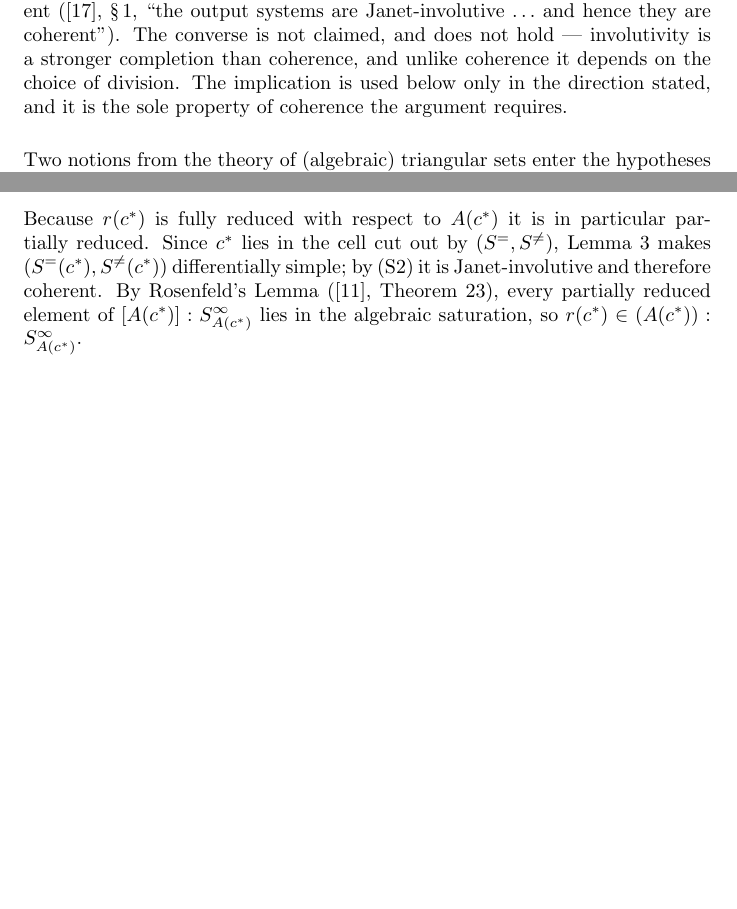
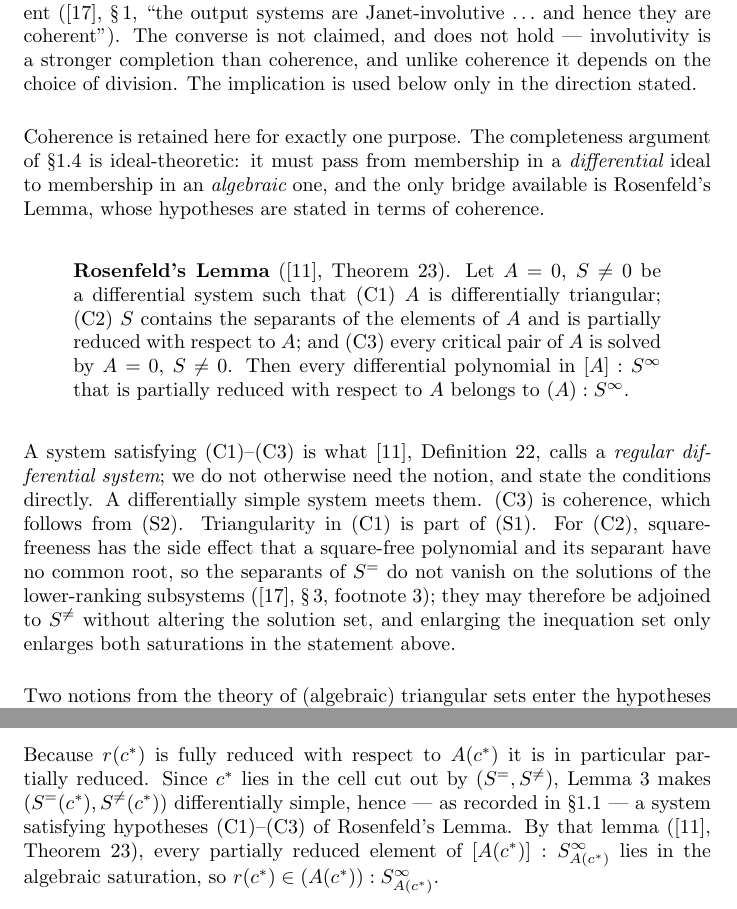
Before and after one commit to BrentBaccala/NewMethod, a LaTeX paper (NewMethod.tex): two parts of pages 8 and 16 of 41 before the commit and two parts of pages 8 and 17 of 42 after it, joined at a grey line, cut so that both start at the same text, the shorter picture padded with empty space. Compiled offline with pdfLaTeX.

Commit message:
NewMethod: state Rosenfeld's Lemma directly, fixing a dangling hypothesis
The previous commit dropped BLOP Definition 22 (regular differential system)
from the preliminaries, but the completeness proof still cites BLOP Theorem 23,
whose hypothesis is literally "A = 0, S != 0 is a regular differential system".
The proof was invoking a theorem whose hypothesis the paper no longer defined.

State Rosenfeld's Lemma inline with conditions (C1)-(C3) unfolded, note that a
system satisfying them is what BLOP calls a regular differential system, and
give the bridge from differentially simple: (C3) coherence from (S2) via
involutivity, triangularity in (C1) from (S1), and (C2) from square-freeness --
a square-free polynomial and its separant have no common root, so the separants
do not vanish on solutions of the lower-ranking subsystems (ThomasDecomp, §3
footnote 3) and may be adjoined to the inequations.

Also add the sec:preliminaries label the proof now references.

Co-Authored-By: Claude Opus 5 (1M context) <noreply@anthropic.com>
Claude-Session: https://claude.ai/code/session_01XK1xqVNDyAvShDDW9BL59N

```diff
--- a/NewMethod.tex
+++ b/NewMethod.tex
@@ -554,8 +555,35 @@ coherent (\cite{ThomasDecomp}, \S\,1, ``the output systems are Janet-involutive
 $\ldots$ and hence they are coherent'').  The converse is not claimed, and does
 not hold --- involutivity is a stronger completion than coherence, and unlike
 coherence it depends on the choice of division.  The implication is used below
-only in the direction stated, and it is the sole property of coherence the
-argument requires.
+only in the direction stated.
+
+\smallskip
+Coherence is retained here for exactly one purpose.  The completeness argument
+of \S\ref{sec:completeness} is ideal-theoretic: it must pass from membership in
+a {\it differential} ideal to membership in an {\it algebraic} one, and the only
+bridge available is Rosenfeld's Lemma, whose hypotheses are stated in terms of
+coherence.
+
+\begin{quote}
+{\bf Rosenfeld's Lemma} (\cite{blop}, Theorem~23).  Let $A = 0$, $S \ne 0$ be a
+differential system such that (C1) $A$ is differentially triangular; (C2) $S$
+contains the separants of the elements of $A$ and is partially reduced with
+respect to $A$; and (C3) every critical pair of $A$ is solved by $A = 0$,
+$S \ne 0$.  Then every differential polynomial in $[A] : S^\infty$ that is
+partially reduced with respect to $A$ belongs to $(A) : S^\infty$.
+\end{quote}
+
+\noindent
+A system satisfying (C1)--(C3) is what \cite{blop}, Definition~22, calls a {\it
+regular differential system}; we do not otherwise need the notion, and state the
+conditions directly.  A differentially simple system meets them.  (C3) is
+coherence, which follows from~(S2).  Triangularity in~(C1) is part of~(S1).
+For~(C2), square-freeness has the side effect that a square-free polynomial and
+its separant have no common root, so the separants of $S^=$ do not vanish on the
+solutions of the lower-ranking subsystems (\cite{ThomasDecomp}, \S\,3,
+footnote~3); they may therefore be adjoined to $S^{\ne}$ without altering the
+solution set, and enlarging the inequation set only enlarges both saturations in
+the statement above.
 
 \smallskip
 Two notions from the theory of (algebraic) triangular sets enter the
@@ -969,11 +997,11 @@ $r(c^*) \in [A(c^*)]$.
 Because $r(c^*)$ is fully reduced with respect to $A(c^*)$ it is in
 particular partially reduced.  Since $c^*$ lies in the cell cut out by
 $(S^=, S^{\ne})$, Lemma~\ref{lem:specialization} makes $(S^=(c^*),
-S^{\ne}(c^*))$ differentially simple; by~(S2) it is Janet-involutive and
-therefore coherent.  By Rosenfeld's Lemma (\cite{blop},
-Theorem~23), every partially reduced element of
-$[A(c^*)] : S_{A(c^*)}^\infty$ lies in the algebraic saturation, so
-$r(c^*) \in (A(c^*)) : S_{A(c^*)}^\infty$.
+S^{\ne}(c^*))$ differentially simple, hence --- as recorded in
+\S\ref{sec:preliminaries} --- a system satisfying hypotheses (C1)--(C3) of
+Rosenfeld's Lemma.  By that lemma (\cite{blop}, Theorem~23), every partially
+reduced element of $[A(c^*)] : S_{A(c^*)}^\infty$ lies in the algebraic
+saturation, so $r(c^*) \in (A(c^*)) : S_{A(c^*)}^\infty$.
 
 By~(S1), $A(c^*)$ is a squarefree regular chain, so its separants
 are non-zero-divisors modulo $\operatorname{sat}(A(c^*))$; as
```
Also changed, not shown: NewMethod.tex (1 more changed lines).
